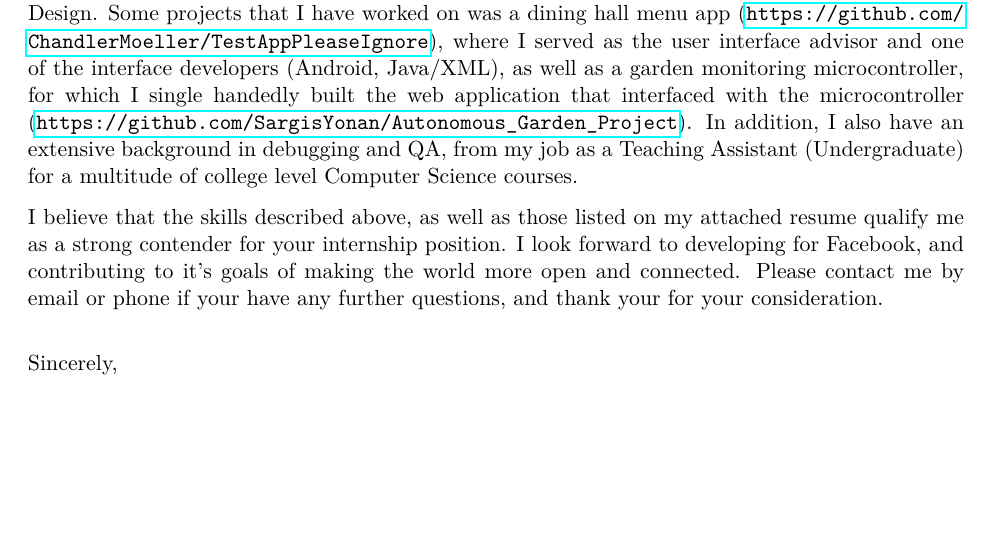
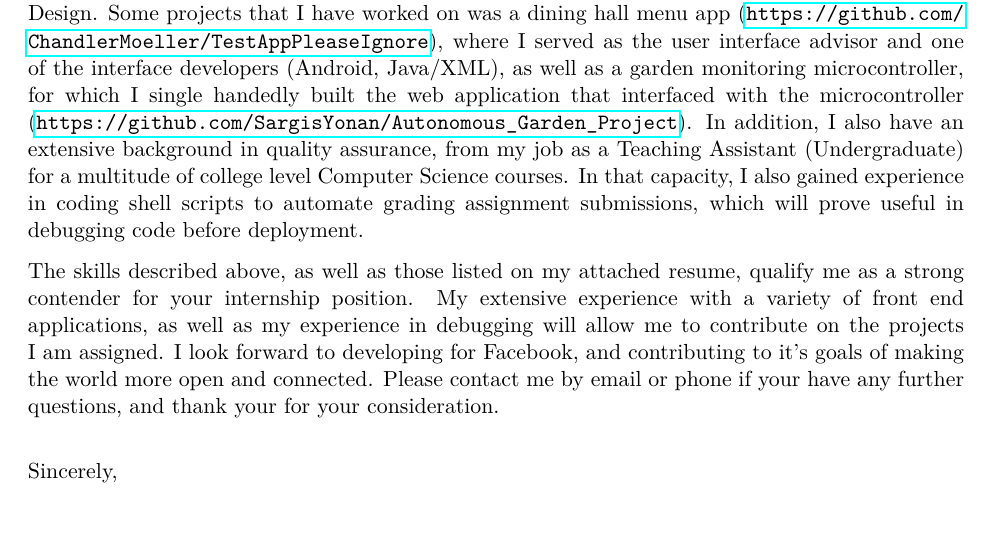
Before and after one commit to 4U6U57/resume, a LaTeX document (cover.tex): part of the page, cut so that both start at the same text, the shorter picture padded with empty space. Compiled offline with pdfLaTeX.

Commit message:
Work on cover letter, start revision 2

```diff
--- a/cover.tex
+++ b/cover.tex
@@ -78,15 +78,19 @@ as the user interface advisor and one of the interface developers (Android,
 Java/XML), as well as a garden monitoring microcontroller, for which I single
 handedly built the web application that interfaced with the microcontroller
 (\url{https://github.com/SargisYonan/Autonomous_Garden_Project}). In addition, I
-also have an extensive background in debugging and QA, from my job as a Teaching
-Assistant (Undergraduate) for a multitude of college level Computer Science
-courses.
+also have an extensive background in quality assurance, from my job as a
+Teaching Assistant (Undergraduate) for a multitude of college level Computer
+Science courses. In that capacity, I also gained experience in coding shell
+scripts to automate grading assignment submissions, which will prove useful in
+debugging code before deployment.
 
-I believe that the skills described above, as well as those listed on my
-attached resume qualify me as a strong contender for your internship position. I
-look forward to developing for Facebook, and contributing to it's goals of
-making the world more open and connected. Please contact me by email or phone if
-your have any further questions, and thank your for your consideration.
+The skills described above, as well as those listed on my attached resume,
+qualify me as a strong contender for your internship position. My extensive
+experience with a variety of front end applications, as well as my experience in
+debugging will allow me to contribute on the projects I am assigned. I look
+forward to developing for Facebook, and contributing to it's goals of making the
+world more open and connected. Please contact me by email or phone if your have
+any further questions, and thank your for your consideration.
 
 \vspace{12pt}
 Sincerely,
```
Also changed, not shown: Makefile, cover.pdf, resume.pdf.
